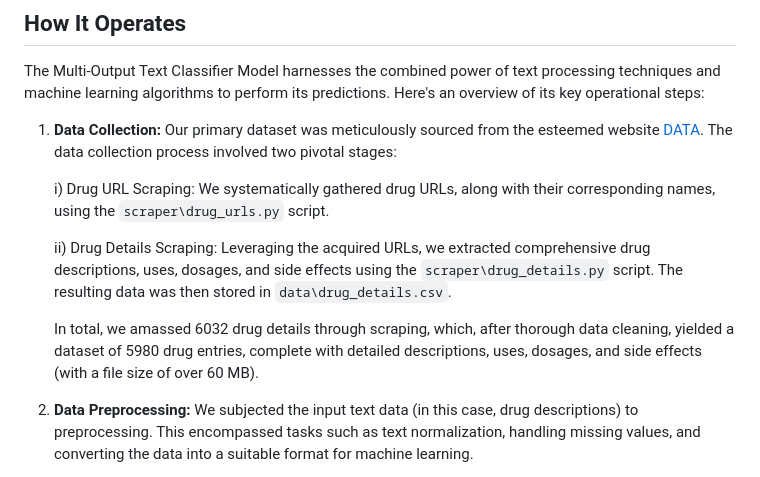
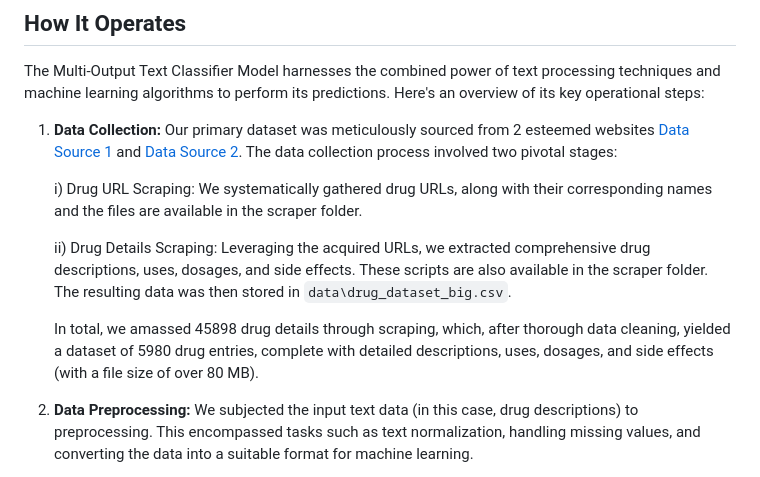
Before and after one commit to NasrinRipa/drug-finder, a Markdown page: README.md, the part around the change. Drawn GitHub-style.

Commit message:
Update README.md
updated readme file, added new dataset info.

```diff
--- a/README.md
+++ b/README.md
@@ -12,13 +12,13 @@ The Multi-Output Text Classifier Model is an advanced machine learning solution
 
 The Multi-Output Text Classifier Model harnesses the combined power of text processing techniques and machine learning algorithms to perform its predictions. Here's an overview of its key operational steps:
 
-1. **Data Collection:** Our primary dataset was meticulously sourced from the esteemed website [DATA](https://www.healthline.com). The data collection process involved two pivotal stages:
+1. **Data Collection:** Our primary dataset was meticulously sourced from 2 esteemed websites [Data Source 1](https://www.healthline.com) and [Data Source 2](https://www.drugs.com). The data collection process involved two pivotal stages:
 
-    i) Drug URL Scraping: We systematically gathered drug URLs, along with their corresponding names, using the `scraper\drug_urls.py` script.
+    i) Drug URL Scraping: We systematically gathered drug URLs, along with their corresponding names and the files are available in the scraper folder.
 
-    ii) Drug Details Scraping: Leveraging the acquired URLs, we extracted comprehensive drug descriptions, uses, dosages, and side effects using the `scraper\drug_details.py` script. The resulting data was then stored in `data\drug_details.csv`.
+    ii) Drug Details Scraping: Leveraging the acquired URLs, we extracted comprehensive drug descriptions, uses, dosages, and side effects. These scripts are also available in the scraper folder. The resulting data was then stored in `data\drug_dataset_big.csv`.
 
-    In total, we amassed 6032 drug details through scraping, which, after thorough data cleaning, yielded a dataset of 5980 drug entries, complete with detailed descriptions, uses, dosages, and side effects (with a file size of over 60 MB).
+    In total, we amassed 45898 drug details through scraping, which, after thorough data cleaning, yielded a dataset of 5980 drug entries, complete with detailed descriptions, uses, dosages, and side effects (with a file size of over 80 MB).
 
 2. **Data Preprocessing:** We subjected the input text data (in this case, drug descriptions) to preprocessing. This encompassed tasks such as text normalization, handling missing values, and converting the data into a suitable format for machine learning.
 
```
